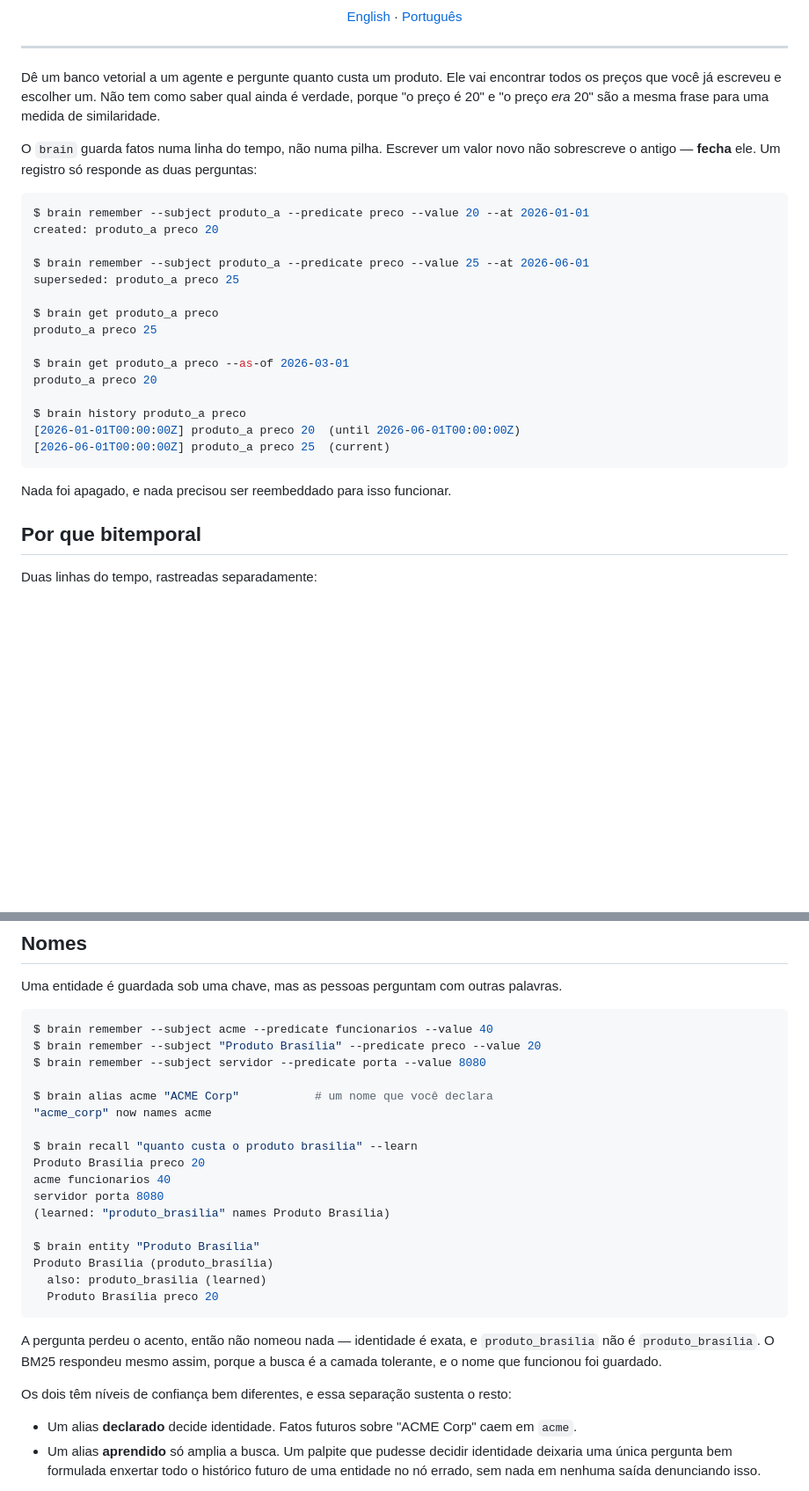
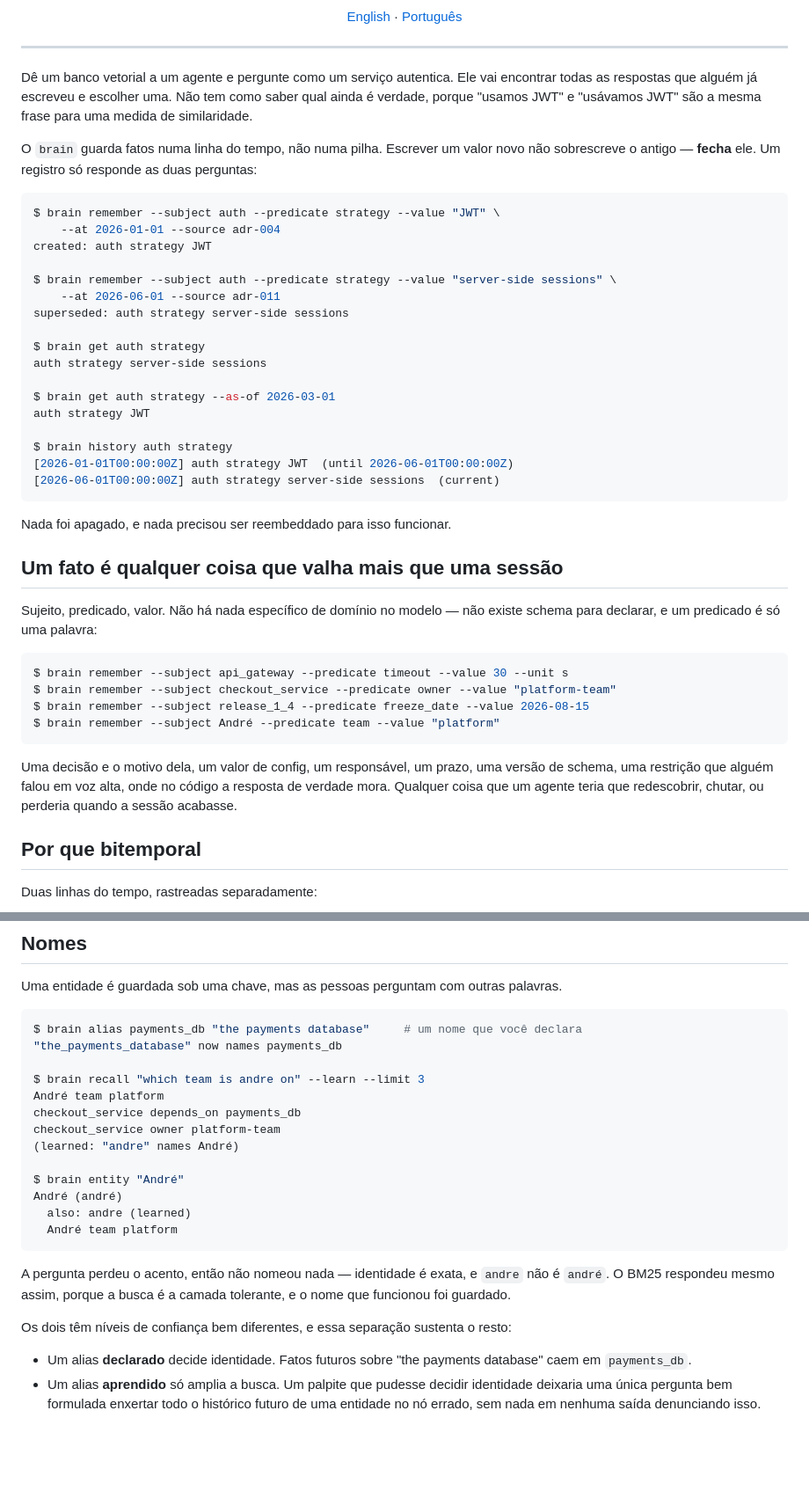
Before and after one commit to claudin-io/claudinio-brain, a Markdown page: README.pt-BR.md, 2 parts joined by grey strips. Shown at 88% size. GitHub-like rendering; blank space fills up the shorter version.

````diff
--- a/README.pt-BR.md
+++ b/README.pt-BR.md
@@ -19,9 +19,9 @@
 
 ---
 
-Dê um banco vetorial a um agente e pergunte quanto custa um produto. Ele vai
-encontrar todos os preços que você já escreveu e escolher um. Não tem como saber
-qual ainda é verdade, porque "o preço é 20" e "o preço *era* 20" são a mesma
+Dê um banco vetorial a um agente e pergunte como um serviço autentica. Ele vai
+encontrar todas as respostas que alguém já escreveu e escolher uma. Não tem como
+saber qual ainda é verdade, porque "usamos JWT" e "usávamos JWT" são a mesma
 frase para uma medida de similaridade.
 
 O `brain` guarda fatos numa linha do tempo, não numa pilha. Escrever um valor
@@ -29,24 +29,43 @@ novo não sobrescreve o antigo — **fecha** ele. Um registro só responde as du
 perguntas:
 
 ```console
-$ brain remember --subject produto_a --predicate preco --value 20 --at 2026-01-01
-created: produto_a preco 20
+$ brain remember --subject auth --predicate strategy --value "JWT" \
+    --at 2026-01-01 --source adr-004
+created: auth strategy JWT
 
-$ brain remember --subject produto_a --predicate preco --value 25 --at 2026-06-01
-superseded: produto_a preco 25
+$ brain remember --subject auth --predicate strategy --value "server-side sessions" \
+    --at 2026-06-01 --source adr-011
+superseded: auth strategy server-side sessions
 
-$ brain get produto_a preco
-produto_a preco 25
+$ brain get auth strategy
+auth strategy server-side sessions
 
-$ brain get produto_a preco --as-of 2026-03-01
-produto_a preco 20
+$ brain get auth strategy --as-of 2026-03-01
+auth strategy JWT
 
-$ brain history produto_a preco
-[2026-01-01T00:00:00Z] produto_a preco 20  (until 2026-06-01T00:00:00Z)
-[2026-06-01T00:00:00Z] produto_a preco 25  (current)
+$ brain history auth strategy
+[2026-01-01T00:00:00Z] auth strategy JWT  (until 2026-06-01T00:00:00Z)
+[2026-06-01T00:00:00Z] auth strategy server-side sessions  (current)
 ```
 
 Nada foi apagado, e nada precisou ser reembeddado para isso funcionar.
+
+## Um fato é qualquer coisa que valha mais que uma sessão
+
+Sujeito, predicado, valor. Não há nada específico de domínio no modelo — não
+existe schema para declarar, e um predicado é só uma palavra:
+
+```console
+$ brain remember --subject api_gateway --predicate timeout --value 30 --unit s
+$ brain remember --subject checkout_service --predicate owner --value "platform-team"
+$ brain remember --subject release_1_4 --predicate freeze_date --value 2026-08-15
+$ brain remember --subject André --predicate team --value "platform"
+```
+
+Uma decisão e o motivo dela, um valor de config, um responsável, um prazo, uma
+versão de schema, uma restrição que alguém falou em voz alta, onde no código a
+resposta de verdade mora. Qualquer coisa que um agente teria que redescobrir,
+chutar, ou perderia quando a sessão acabasse.
 
 ## Por que bitemporal
 
@@ -118,34 +138,30 @@ Uma entidade é guardada sob uma chave, mas as pessoas perguntam com outras
 palavras.
 
 ```console
-$ brain remember --subject acme --predicate funcionarios --value 40
-$ brain remember --subject "Produto Brasília" --predicate preco --value 20
-$ brain remember --subject servidor --predicate porta --value 8080
+$ brain alias payments_db "the payments database"     # um nome que você declara
+"the_payments_database" now names payments_db
 
-$ brain alias acme "ACME Corp"           # um nome que você declara
-"acme_corp" now names acme
+$ brain recall "which team is andre on" --learn --limit 3
+André team platform
+checkout_service depends_on payments_db
+checkout_service owner platform-team
+(learned: "andre" names André)
 
-$ brain recall "quanto custa o produto brasilia" --learn
-Produto Brasília preco 20
-acme funcionarios 40
-servidor porta 8080
-(learned: "produto_brasilia" names Produto Brasília)
-
-$ brain entity "Produto Brasília"
-Produto Brasília (produto_brasília)
-  also: produto_brasilia (learned)
-  Produto Brasília preco 20
+$ brain entity "André"
+André (andré)
+  also: andre (learned)
+  André team platform
 ```
 
 A pergunta perdeu o acento, então não nomeou nada — identidade é exata, e
-`produto_brasilia` não é `produto_brasília`. O BM25 respondeu mesmo assim,
-porque a busca é a camada tolerante, e o nome que funcionou foi guardado.
+`andre` não é `andré`. O BM25 respondeu mesmo assim, porque a busca é a camada
+tolerante, e o nome que funcionou foi guardado.
 
 Os dois têm níveis de confiança bem diferentes, e essa separação sustenta o
 resto:
 
-- Um alias **declarado** decide identidade. Fatos futuros sobre "ACME Corp" caem
-  em `acme`.
+- Um alias **declarado** decide identidade. Fatos futuros sobre "the payments
+  database" caem em `payments_db`.
 - Um alias **aprendido** só amplia a busca. Um palpite que pudesse decidir
   identidade deixaria uma única pergunta bem formulada enxertar todo o histórico
   futuro de uma entidade no nó errado, sem nada em nenhuma saída denunciando isso.
````
Also changed, not shown: other parts of README.pt-BR.md (+11 -10 lines), README.md (+59 -43 lines), skills/claudinio-brain/SKILL.md (+22 -17 lines).
